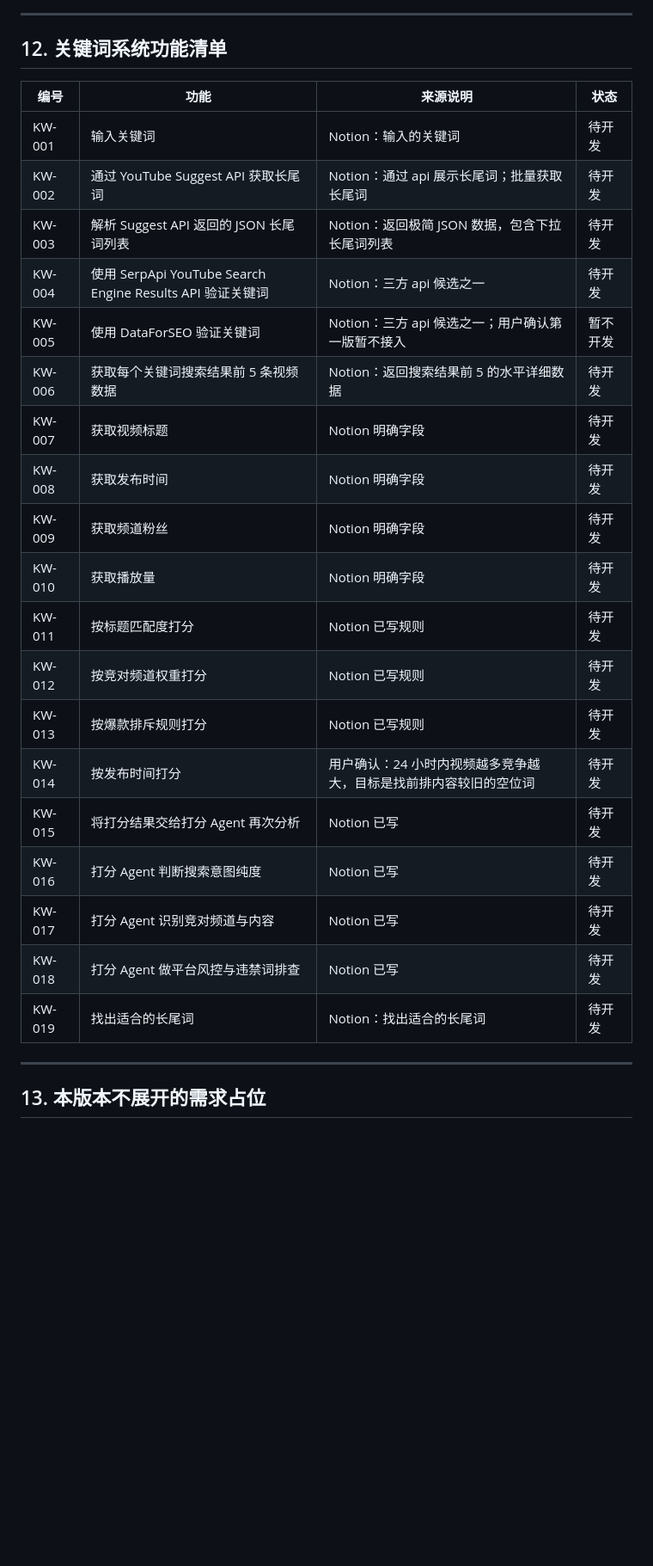
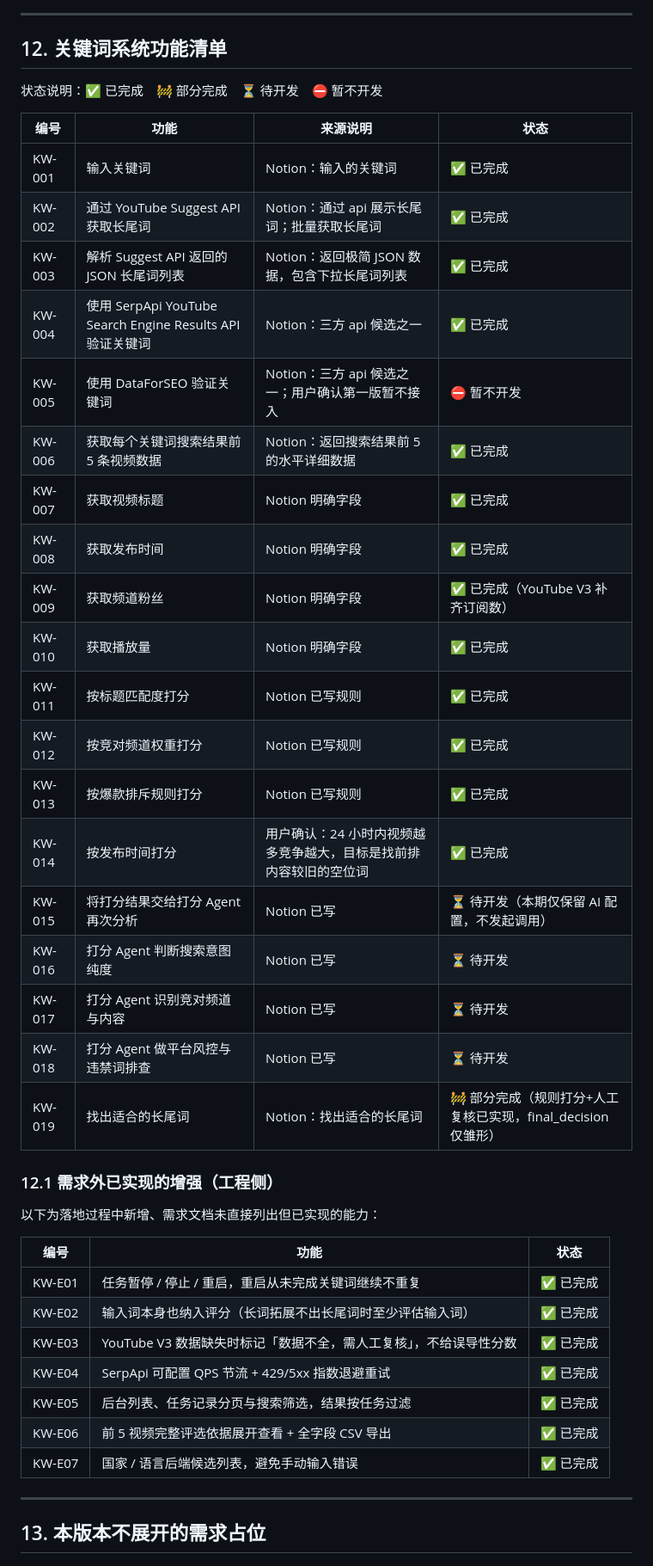
Before and after one commit to qwmessi10/youtube-sys, a Markdown page: youtube_system_requirements_v1.0.md, the part around one of its changes. Shown at 86% size. Drawn GitHub-style; blank space fills up the shorter version.

Commit message:
文档更新：标记需求实现状态、新增更新日志、补充 README
- 需求文档第 12 节功能清单标记 ✅/🚧/⏳/⛔ 状态，新增 12.1 工程侧增强清单
- 新增 CHANGELOG.md 记录每次更新内容
- README 补充输入词纳入评分、数据不全人工复核、SerpApi 限流防护说明

Co-Authored-By: Claude Opus 4.8 <noreply@anthropic.com>

```diff
--- a/youtube_system_requirements_v1.0.md
+++ b/youtube_system_requirements_v1.0.md
@@ -613,27 +615,43 @@ flowchart TD
 
 ## 12. 关键词系统功能清单
 
+状态说明：✅ 已完成　🚧 部分完成　⏳ 待开发　⛔ 暂不开发
+
 | 编号 | 功能 | 来源说明 | 状态 |
 | --- | --- | --- | --- |
-| KW-001 | 输入关键词 | Notion：输入的关键词 | 待开发 |
-| KW-002 | 通过 YouTube Suggest API 获取长尾词 | Notion：通过 api 展示长尾词；批量获取长尾词 | 待开发 |
-| KW-003 | 解析 Suggest API 返回的 JSON 长尾词列表 | Notion：返回极简 JSON 数据，包含下拉长尾词列表 | 待开发 |
-| KW-004 | 使用 SerpApi YouTube Search Engine Results API 验证关键词 | Notion：三方 api 候选之一 | 待开发 |
-| KW-005 | 使用 DataForSEO 验证关键词 | Notion：三方 api 候选之一；用户确认第一版暂不接入 | 暂不开发 |
-| KW-006 | 获取每个关键词搜索结果前 5 条视频数据 | Notion：返回搜索结果前 5 的水平详细数据 | 待开发 |
-| KW-007 | 获取视频标题 | Notion 明确字段 | 待开发 |
-| KW-008 | 获取发布时间 | Notion 明确字段 | 待开发 |
-| KW-009 | 获取频道粉丝 | Notion 明确字段 | 待开发 |
-| KW-010 | 获取播放量 | Notion 明确字段 | 待开发 |
-| KW-011 | 按标题匹配度打分 | Notion 已写规则 | 待开发 |
-| KW-012 | 按竞对频道权重打分 | Notion 已写规则 | 待开发 |
-| KW-013 | 按爆款排斥规则打分 | Notion 已写规则 | 待开发 |
-| KW-014 | 按发布时间打分 | 用户确认：24 小时内视频越多竞争越大，目标是找前排内容较旧的空位词 | 待开发 |
-| KW-015 | 将打分结果交给打分 Agent 再次分析 | Notion 已写 | 待开发 |
-| KW-016 | 打分 Agent 判断搜索意图纯度 | Notion 已写 | 待开发 |
-| KW-017 | 打分 Agent 识别竞对频道与内容 | Notion 已写 | 待开发 |
-| KW-018 | 打分 Agent 做平台风控与违禁词排查 | Notion 已写 | 待开发 |
-| KW-019 | 找出适合的长尾词 | Notion：找出适合的长尾词 | 待开发 |
+| KW-001 | 输入关键词 | Notion：输入的关键词 | ✅ 已完成 |
+| KW-002 | 通过 YouTube Suggest API 获取长尾词 | Notion：通过 api 展示长尾词；批量获取长尾词 | ✅ 已完成 |
+| KW-003 | 解析 Suggest API 返回的 JSON 长尾词列表 | Notion：返回极简 JSON 数据，包含下拉长尾词列表 | ✅ 已完成 |
+| KW-004 | 使用 SerpApi YouTube Search Engine Results API 验证关键词 | Notion：三方 api 候选之一 | ✅ 已完成 |
+| KW-005 | 使用 DataForSEO 验证关键词 | Notion：三方 api 候选之一；用户确认第一版暂不接入 | ⛔ 暂不开发 |
+| KW-006 | 获取每个关键词搜索结果前 5 条视频数据 | Notion：返回搜索结果前 5 的水平详细数据 | ✅ 已完成 |
+| KW-007 | 获取视频标题 | Notion 明确字段 | ✅ 已完成 |
+| KW-008 | 获取发布时间 | Notion 明确字段 | ✅ 已完成 |
+| KW-009 | 获取频道粉丝 | Notion 明确字段 | ✅ 已完成（YouTube V3 补齐订阅数） |
+| KW-010 | 获取播放量 | Notion 明确字段 | ✅ 已完成 |
+| KW-011 | 按标题匹配度打分 | Notion 已写规则 | ✅ 已完成 |
+| KW-012 | 按竞对频道权重打分 | Notion 已写规则 | ✅ 已完成 |
+| KW-013 | 按爆款排斥规则打分 | Notion 已写规则 | ✅ 已完成 |
+| KW-014 | 按发布时间打分 | 用户确认：24 小时内视频越多竞争越大，目标是找前排内容较旧的空位词 | ✅ 已完成 |
+| KW-015 | 将打分结果交给打分 Agent 再次分析 | Notion 已写 | ⏳ 待开发（本期仅保留 AI 配置，不发起调用） |
+| KW-016 | 打分 Agent 判断搜索意图纯度 | Notion 已写 | ⏳ 待开发 |
+| KW-017 | 打分 Agent 识别竞对频道与内容 | Notion 已写 | ⏳ 待开发 |
+| KW-018 | 打分 Agent 做平台风控与违禁词排查 | Notion 已写 | ⏳ 待开发 |
+| KW-019 | 找出适合的长尾词 | Notion：找出适合的长尾词 | 🚧 部分完成（规则打分+人工复核已实现，final_decision 仅雏形） |
+
+### 12.1 需求外已实现的增强（工程侧）
+
+以下为落地过程中新增、需求文档未直接列出但已实现的能力：
+
+| 编号 | 功能 | 状态 |
+| --- | --- | --- |
+| KW-E01 | 任务暂停 / 停止 / 重启，重启从未完成关键词继续不重复 | ✅ 已完成 |
+| KW-E02 | 输入词本身也纳入评分（长词拓展不出长尾词时至少评估输入词） | ✅ 已完成 |
+| KW-E03 | YouTube V3 数据缺失时标记「数据不全，需人工复核」，不给误导性分数 | ✅ 已完成 |
+| KW-E04 | SerpApi 可配置 QPS 节流 + 429/5xx 指数退避重试 | ✅ 已完成 |
+| KW-E05 | 后台列表、任务记录分页与搜索筛选，结果按任务过滤 | ✅ 已完成 |
+| KW-E06 | 前 5 视频完整评选依据展开查看 + 全字段 CSV 导出 | ✅ 已完成 |
+| KW-E07 | 国家 / 语言后端候选列表，避免手动输入错误 | ✅ 已完成 |
 
 ---
 
```
Also changed, not shown: other parts of youtube_system_requirements_v1.0.md (+2 -0 lines), CHANGELOG.md (added, +27 -0 lines), README.md (+4 -0 lines).
